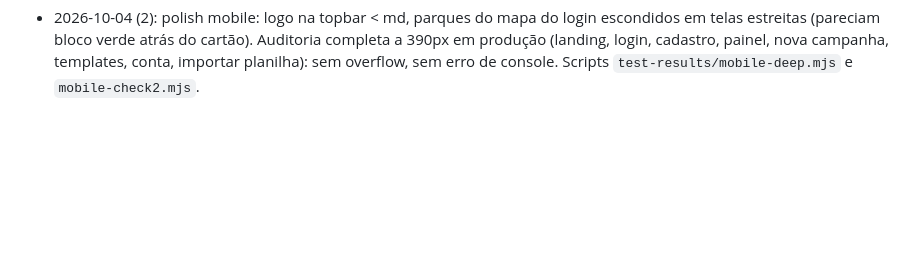
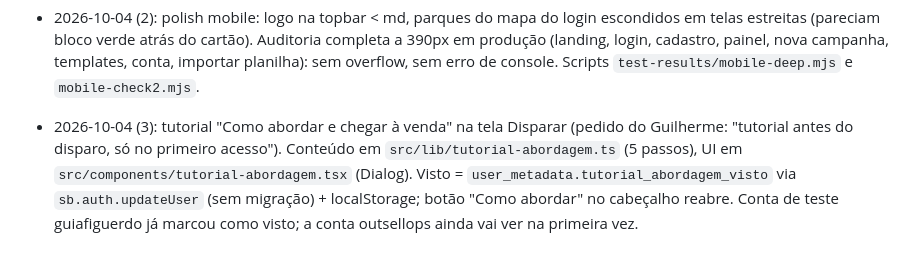
Before and after one commit to guilhermeamorim123/sac-mix, a Markdown page: memory/project_outsell.md, the part around the change. Drawn GitHub-style; blank space fills up the shorter version.

Commit message:
docs(memory): outsell tutorial de abordagem

```diff
--- a/memory/project_outsell.md
+++ b/memory/project_outsell.md
@@ -111,3 +111,5 @@ OutSell é o SaaS que remodela o DGX Foco (Lovable `879efa46-428c-44f0-9ac7-ff28
 - 2026-10-04: melhorias mobile no app (pedido "melhore pra versão mobile"): `src/components/shell/menu-mobile.tsx` (hambúrguer na topbar < md abre Sheet navy com seções, cota, usuário, Sair), tabela de leads em modo compacto no celular, estados vazios com CTAs empilhados, pipeline com scroll-snap, lead-sheet largura total, prévia do captar esconde colunas secundárias. Auditoria por Playwright a 390px: scripts em `test-results/mobile-*.mjs` (gitignored). Landing já estava ok no celular (sem overflow). Supabase MCP continua pedindo autorização: migrações 0008 e 0009 AINDA pendentes no banco.
 
 - 2026-10-04 (2): polish mobile: logo na topbar < md, parques do mapa do login escondidos em telas estreitas (pareciam bloco verde atrás do cartão). Auditoria completa a 390px em produção (landing, login, cadastro, painel, nova campanha, templates, conta, importar planilha): sem overflow, sem erro de console. Scripts `test-results/mobile-deep.mjs` e `mobile-check2.mjs`.
+
+- 2026-10-04 (3): tutorial "Como abordar e chegar à venda" na tela Disparar (pedido do Guilherme: "tutorial antes do disparo, só no primeiro acesso"). Conteúdo em `src/lib/tutorial-abordagem.ts` (5 passos), UI em `src/components/tutorial-abordagem.tsx` (Dialog). Visto = `user_metadata.tutorial_abordagem_visto` via `sb.auth.updateUser` (sem migração) + localStorage; botão "Como abordar" no cabeçalho reabre. Conta de teste guiafiguerdo já marcou como visto; a conta outsellops ainda vai ver na primeira vez.
```
